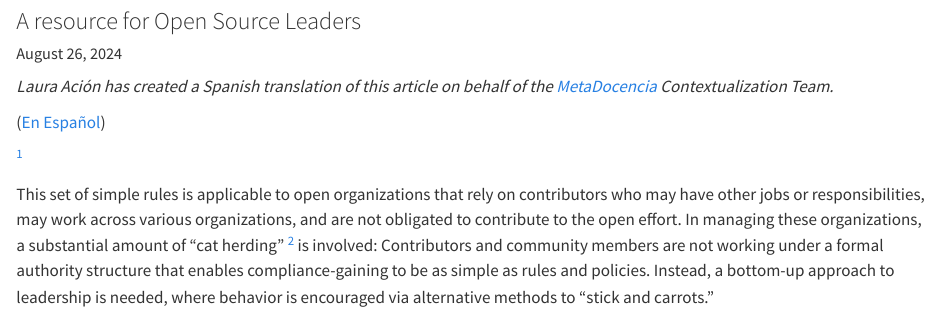
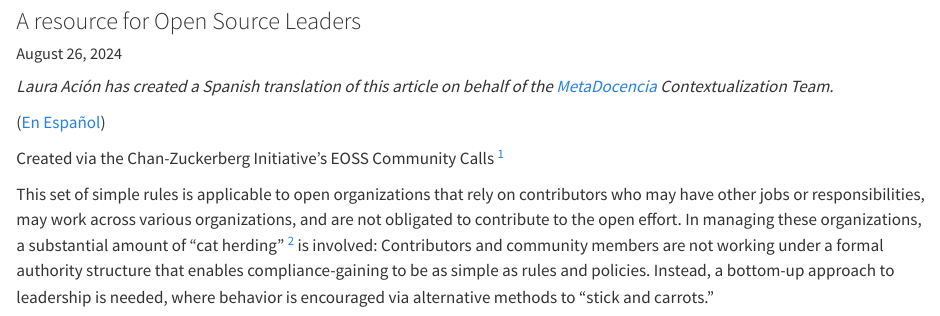
Before and after one commit to eoss-om-communitycalls/2024-08-27-10-simple-rules-for-leadership, a Quarto document (index.qmd): the page in a window 1100 px wide, from 120 px down. Rendered offline with R 4.5, knitr and Pandoc in place of Quarto, with nearby package versions; a font, style sheet, LaTeX package, included part or bibliography that could not be used is replaced or left out.

Commit message:
Update index.qmd

```diff
--- a/index.qmd
+++ b/index.qmd
@@ -27,7 +27,7 @@ bibliography: bibliography.bib
 
 ([En Español](/es))
 
-[^1]
+Created via the Chan-Zuckerberg Initiative's EOSS Community Calls [^1]
 
 This set of simple rules is applicable to open organizations that rely on contributors who may have other jobs or responsibilities, may work across various organizations, and are not obligated to contribute to the open effort. In managing these organizations, a substantial amount of “cat herding” [^2] is involved: Contributors and community members are not working under a formal authority structure that enables compliance-gaining to be as simple as rules and policies. Instead, a bottom-up approach to leadership is needed, where behavior is encouraged via alternative methods to “stick and carrots.”
 
```
